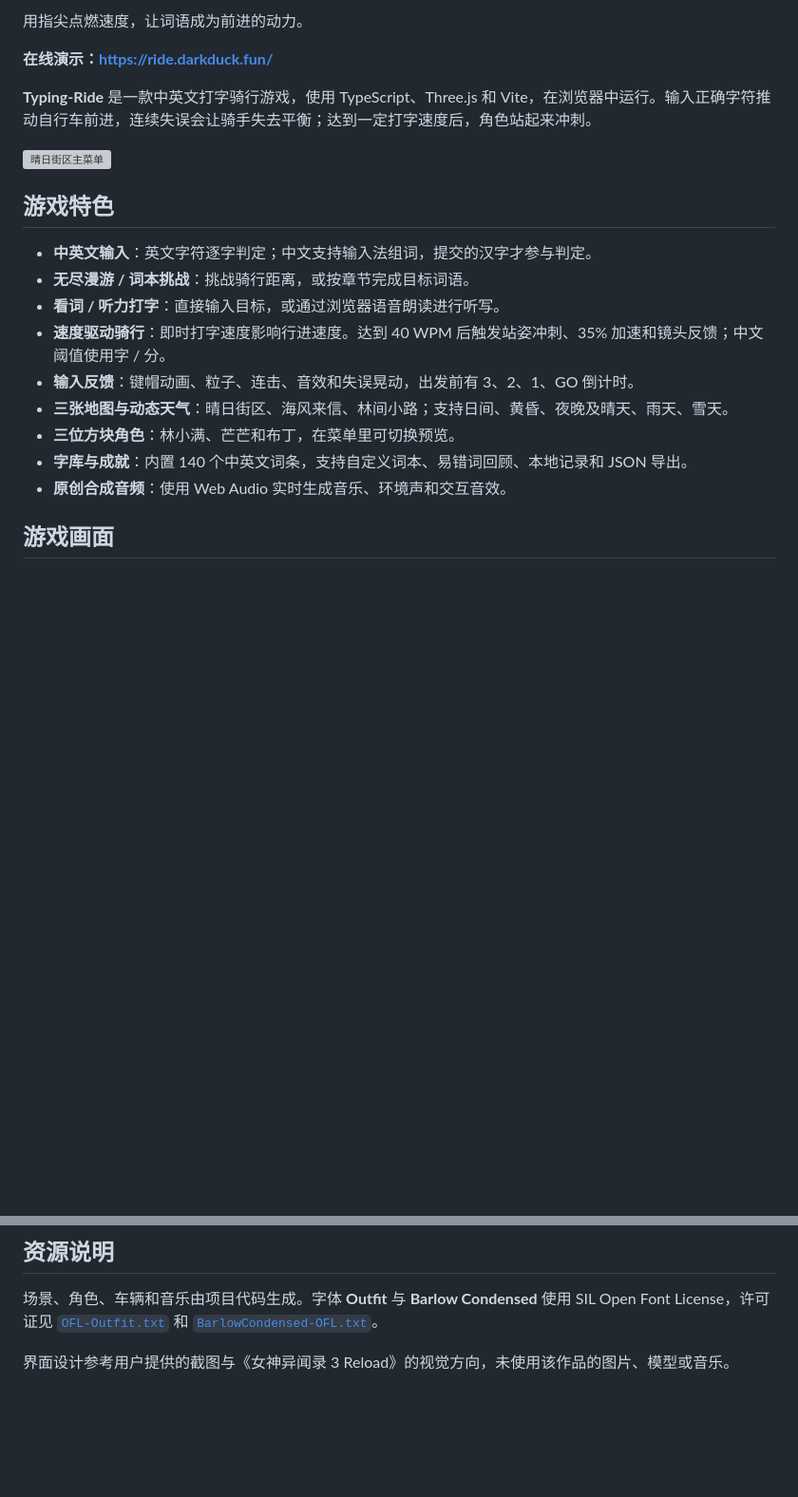
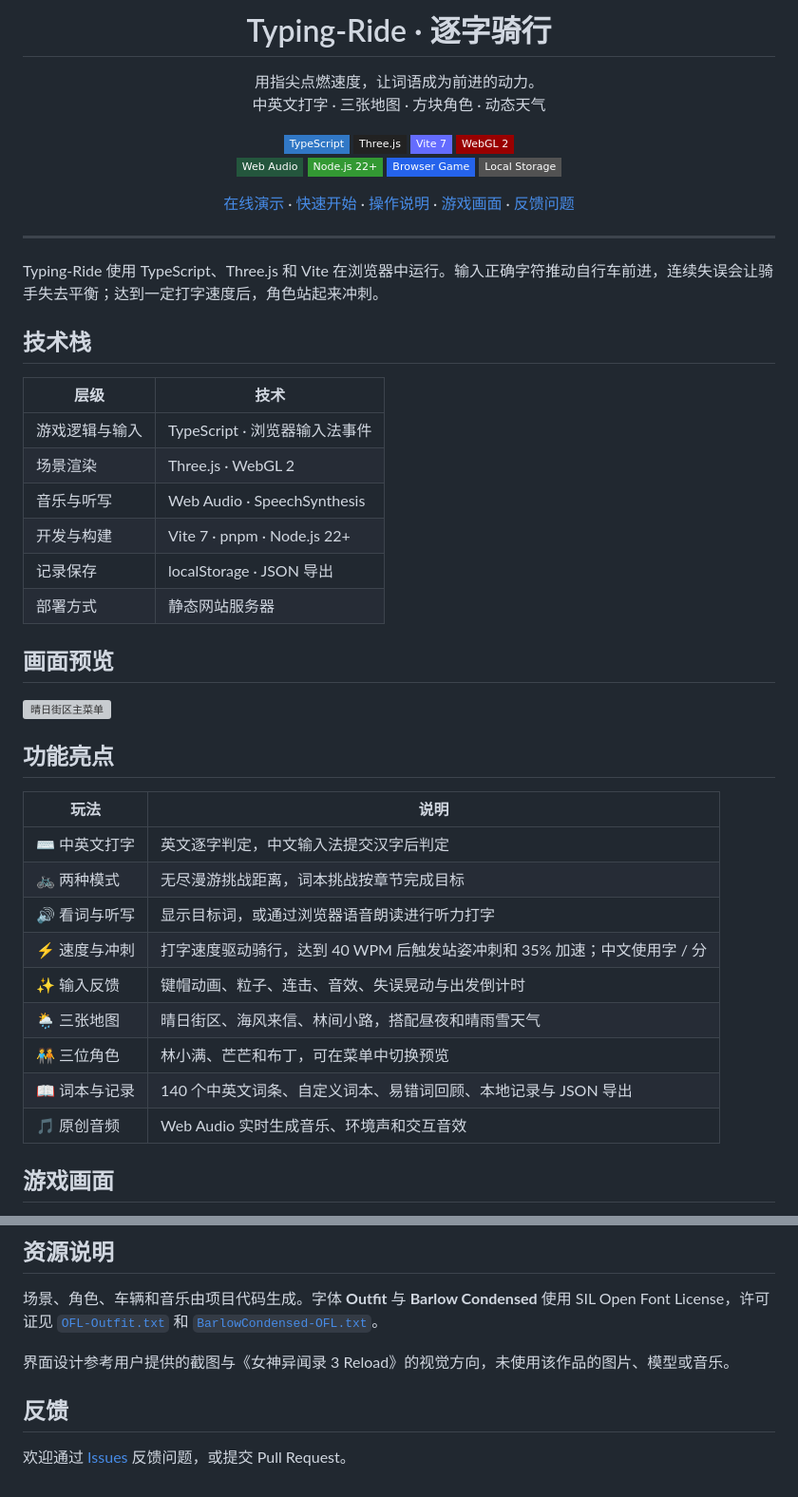
Before and after one commit to LLLimit/Typing-Ride, a Markdown page: README.md, 2 parts joined by grey strips. Shown at 95% size. Rendered like a GitHub page; badges without logos; blank space fills up the shorter version; grey boxes are pictures that could not be loaded.

Commit message:
Refresh README with centered branding, stack badges and clear guides

```diff
--- a/README.md
+++ b/README.md
@@ -2,23 +2,60 @@
 
-用指尖点燃速度，让词语成为前进的动力。
+<h1 align="center">Typing-Ride · 逐字骑行</h1>
 
-**在线演示：[https://ride.darkduck.fun/](https://ride.darkduck.fun/)**
+<p align="center">用指尖点燃速度，让词语成为前进的动力。<br>中英文打字 · 三张地图 · 方块角色 · 动态天气</p>
 
-**Typing-Ride** 是一款中英文打字骑行游戏，使用 TypeScript、Three.js 和 Vite，在浏览器中运行。输入正确字符推动自行车前进，连续失误会让骑手失去平衡；达到一定打字速度后，角色站起来冲刺。
+<p align="center">
+  <img src="https://img.shields.io/badge/TypeScript-3178C6?style=flat-square&amp;logo=typescript&amp;logoColor=white" alt="TypeScript">
+  <img src="https://img.shields.io/badge/Three.js-222222?style=flat-square&amp;logo=threedotjs&amp;logoColor=white" alt="Three.js">
+  <img src="https://img.shields.io/badge/Vite%207-646CFF?style=flat-square&amp;logo=vite&amp;logoColor=white" alt="Vite 7">
+  <img src="https://img.shields.io/badge/WebGL%202-990000?style=flat-square&amp;logo=webgl&amp;logoColor=white" alt="WebGL 2">
+  <br>
+  <img src="https://img.shields.io/badge/Web%20Audio-24563D?style=flat-square" alt="Web Audio">
+  <img src="https://img.shields.io/badge/Node.js%2022%2B-339933?style=flat-square&amp;logo=nodedotjs&amp;logoColor=white" alt="Node.js 22+">
+  <img src="https://img.shields.io/badge/Browser%20Game-2563EB?style=flat-square" alt="Browser Game">
+  <img src="https://img.shields.io/badge/Local%20Storage-525252?style=flat-square" alt="Local Storage">
+</p>
+
+<p align="center">
+  <a href="https://ride.darkduck.fun/">在线演示</a> ·
+  <a href="#快速开始">快速开始</a> ·
+  <a href="#操作说明">操作说明</a> ·
+  <a href="#游戏画面">游戏画面</a> ·
+  <a href="https://github.com/LLLimit/Typing-Ride/issues">反馈问题</a>
+</p>
+
+---
+
+Typing-Ride 使用 TypeScript、Three.js 和 Vite 在浏览器中运行。输入正确字符推动自行车前进，连续失误会让骑手失去平衡；达到一定打字速度后，角色站起来冲刺。
+
+## 技术栈
+
+| 层级 | 技术 |
+| --- | --- |
+| 游戏逻辑与输入 | TypeScript · 浏览器输入法事件 |
+| 场景渲染 | Three.js · WebGL 2 |
+| 音乐与听写 | Web Audio · SpeechSynthesis |
+| 开发与构建 | Vite 7 · pnpm · Node.js 22+ |
+| 记录保存 | localStorage · JSON 导出 |
+| 部署方式 | 静态网站服务器 |
+
+## 画面预览
 
 ![晴日街区主菜单](previews/32-lin-street-menu.png)
 
-## 游戏特色
+## 功能亮点
 
-- **中英文输入**：英文字符逐字判定；中文支持输入法组词，提交的汉字才参与判定。
-- **无尽漫游 / 词本挑战**：挑战骑行距离，或按章节完成目标词语。
-- **看词 / 听力打字**：直接输入目标，或通过浏览器语音朗读进行听写。
-- **速度驱动骑行**：即时打字速度影响行进速度。达到 40 WPM 后触发站姿冲刺、35% 加速和镜头反馈；中文阈值使用字 / 分。
-- **输入反馈**：键帽动画、粒子、连击、音效和失误晃动，出发前有 3、2、1、GO 倒计时。
-- **三张地图与动态天气**：晴日街区、海风来信、林间小路；支持日间、黄昏、夜晚及晴天、雨天、雪天。
-- **三位方块角色**：林小满、芒芒和布丁，在菜单里可切换预览。
-- **字库与成就**：内置 140 个中英文词条，支持自定义词本、易错词回顾、本地记录和 JSON 导出。
-- **原创合成音频**：使用 Web Audio 实时生成音乐、环境声和交互音效。
+| 玩法 | 说明 |
+| --- | --- |
+| ⌨️ 中英文打字 | 英文逐字判定，中文输入法提交汉字后判定 |
+| 🚲 两种模式 | 无尽漫游挑战距离，词本挑战按章节完成目标 |
+| 🔊 看词与听写 | 显示目标词，或通过浏览器语音朗读进行听力打字 |
+| ⚡ 速度与冲刺 | 打字速度驱动骑行，达到 40 WPM 后触发站姿冲刺和 35% 加速；中文使用字 / 分 |
+| ✨ 输入反馈 | 键帽动画、粒子、连击、音效、失误晃动与出发倒计时 |
+| 🌦️ 三张地图 | 晴日街区、海风来信、林间小路，搭配昼夜和晴雨雪天气 |
+| 🧑‍🤝‍🧑 三位角色 | 林小满、芒芒和布丁，可在菜单中切换预览 |
+| 📖 词本与记录 | 140 个中英文词条、自定义词本、易错词回顾、本地记录与 JSON 导出 |
+| 🎵 原创音频 | Web Audio 实时生成音乐、环境声和交互音效 |
 
 ## 游戏画面
 
@@ -136,3 +176,7 @@ node scripts/visual-qa.mjs  # 布局与性能采样
 场景、角色、车辆和音乐由项目代码生成。字体 **Outfit** 与 **Barlow Condensed** 使用 SIL Open Font License，许可证见 [`OFL-Outfit.txt`](public/fonts/OFL-Outfit.txt) 和 [`BarlowCondensed-OFL.txt`](public/fonts/BarlowCondensed-OFL.txt)。
 
 界面设计参考用户提供的截图与《女神异闻录 3 Reload》的视觉方向，未使用该作品的图片、模型或音乐。
+
+## 反馈
+
+欢迎通过 [Issues](https://github.com/LLLimit/Typing-Ride/issues) 反馈问题，或提交 Pull Request。
```
Also changed, not shown: other parts of README.md (+6 -3 lines).
